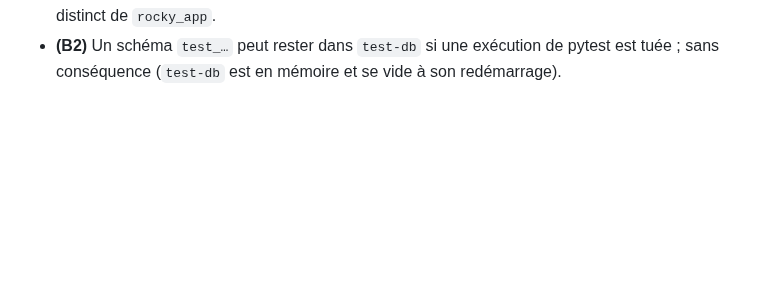
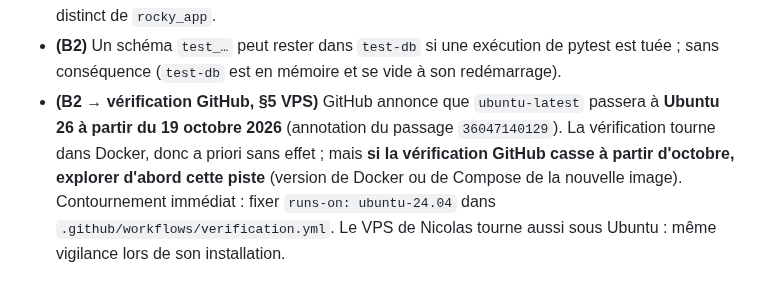
Before and after one commit to nicolasbour2018-dot/Rocky_assistant_job, a Markdown page: docs/rocky-refonte-plan-v2.md, the part around the change. Rendered like a GitHub page; blank space fills up the shorter version.

Commit message:
docs(B2): note the ubuntu-latest switch to Ubuntu 26 as a lead if CI breaks
Co-Authored-By: Claude Opus 5.5 <noreply@anthropic.com>

```diff
--- a/docs/rocky-refonte-plan-v2.md
+++ b/docs/rocky-refonte-plan-v2.md
@@ -258,3 +258,9 @@ Ne comparer des périodes qu'une fois dénominateurs et qualité des événement
   sur le VPS, envisager que les migrations tournent sous un rôle propriétaire distinct de `rocky_app`.
 - **(B2)** Un schéma `test_…` peut rester dans `test-db` si une exécution de pytest est tuée ; sans conséquence
   (`test-db` est en mémoire et se vide à son redémarrage).
+- **(B2 → vérification GitHub, §5 VPS)** GitHub annonce que `ubuntu-latest` passera à **Ubuntu 26 à partir du
+  19 octobre 2026** (annotation du passage `36047140129`). La vérification tourne dans Docker, donc a priori sans
+  effet ; mais **si la vérification GitHub casse à partir d'octobre, explorer d'abord cette piste** (version de
+  Docker ou de Compose de la nouvelle image). Contournement immédiat : fixer `runs-on: ubuntu-24.04` dans
+  `.github/workflows/verification.yml`. Le VPS de Nicolas tourne aussi sous Ubuntu : même vigilance lors de son
+  installation.
```
